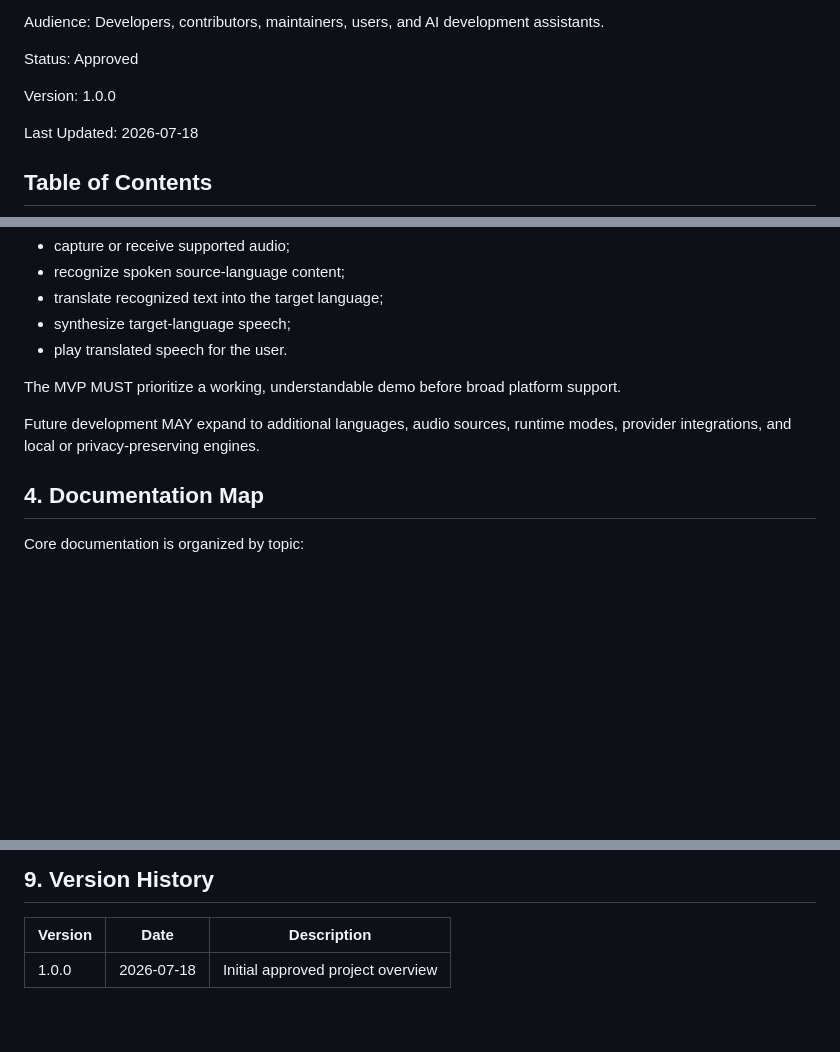
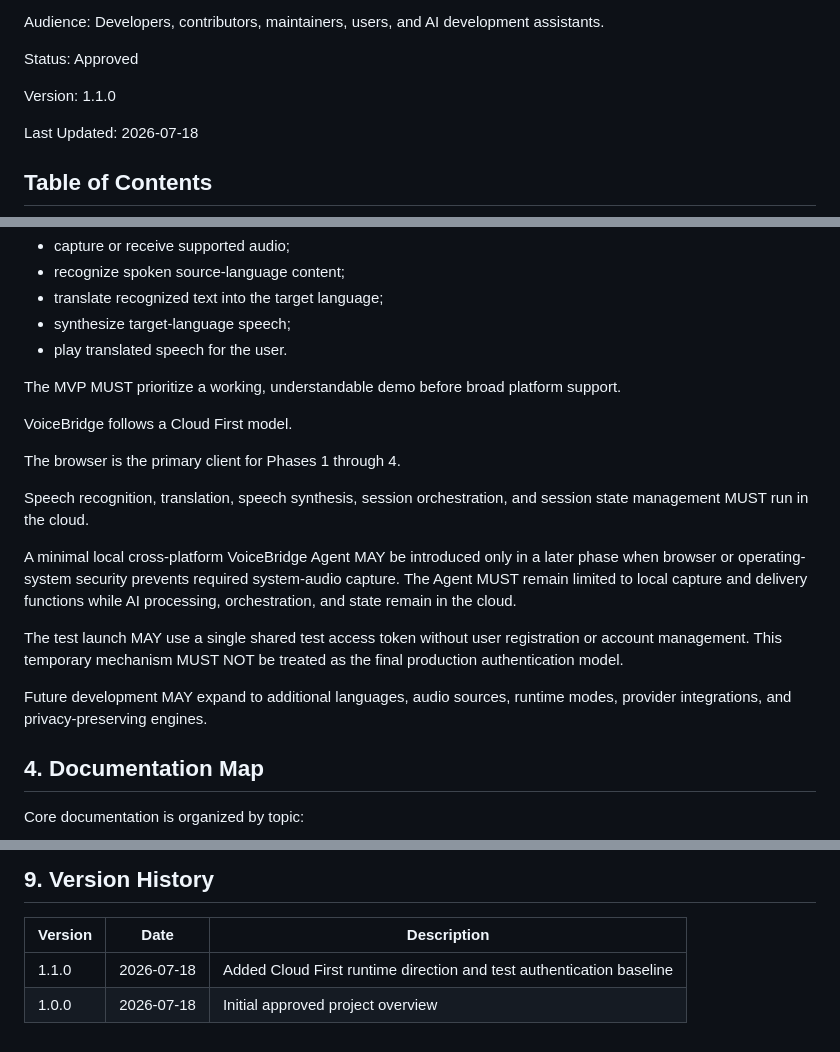
Before and after one commit to kolemasakar/VoiceBridge, a Markdown page: docs/overview/01_PROJECT_OVERVIEW.md, 3 parts joined by grey strips. Drawn GitHub-style; blank space fills up the shorter version.

Commit message:
Align VoiceBridge documentation with Cloud First architecture

```diff
--- a/docs/overview/01_PROJECT_OVERVIEW.md
+++ b/docs/overview/01_PROJECT_OVERVIEW.md
@@ -18,7 +18,7 @@ Status:
 Approved
 
 Version:
-1.0.0
+1.1.0
 
 Last Updated:
 2026-07-18
@@ -82,7 +82,17 @@ VoiceBridge starts with a focused MVP that proves the end-to-end translation wor
 
 The MVP MUST prioritize a working, understandable demo before broad platform support.
 
-Future development MAY expand to additional languages, audio sources, runtime modes, provider integrations, and local or privacy-preserving engines.
+VoiceBridge follows a Cloud First model.
+
+The browser is the primary client for Phases 1 through 4.
+
+Speech recognition, translation, speech synthesis, session orchestration, and session state management MUST run in the cloud.
+
+A minimal local cross-platform VoiceBridge Agent MAY be introduced only in a later phase when browser or operating-system security prevents required system-audio capture. The Agent MUST remain limited to local capture and delivery functions while AI processing, orchestration, and state remain in the cloud.
+
+The test launch MAY use a single shared test access token without user registration or account management. This temporary mechanism MUST NOT be treated as the final production authentication model.
+
+Future development MAY expand to additional languages, audio sources, runtime modes, provider integrations, and privacy-preserving engines.
 
 ## 4. Documentation Map
 
@@ -140,4 +150,5 @@ When documents conflict, the more specific approved governance or architecture d
 
 | Version | Date | Description |
 |---------|------|-------------|
+| 1.1.0 | 2026-07-18 | Added Cloud First runtime direction and test authentication baseline |
 | 1.0.0 | 2026-07-18 | Initial approved project overview |
```
